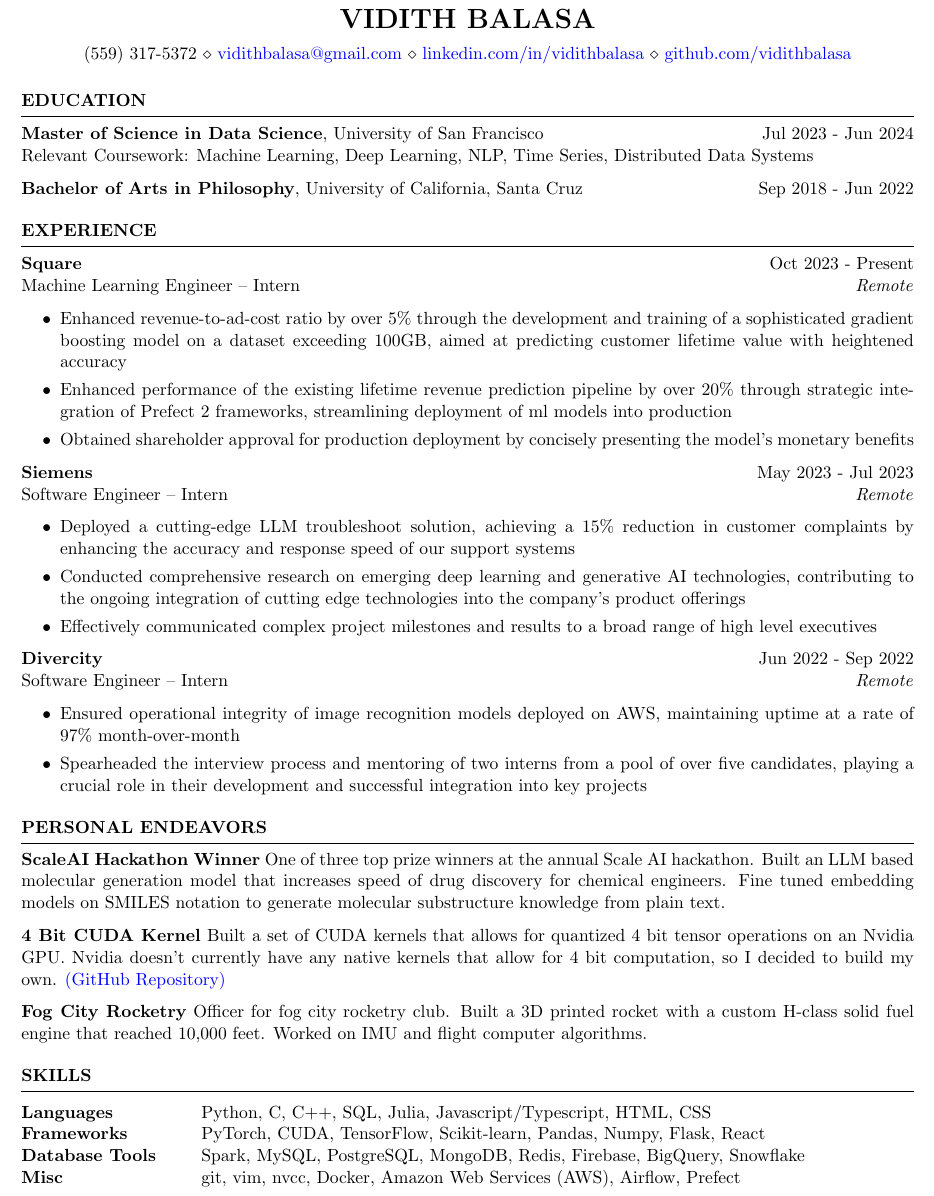
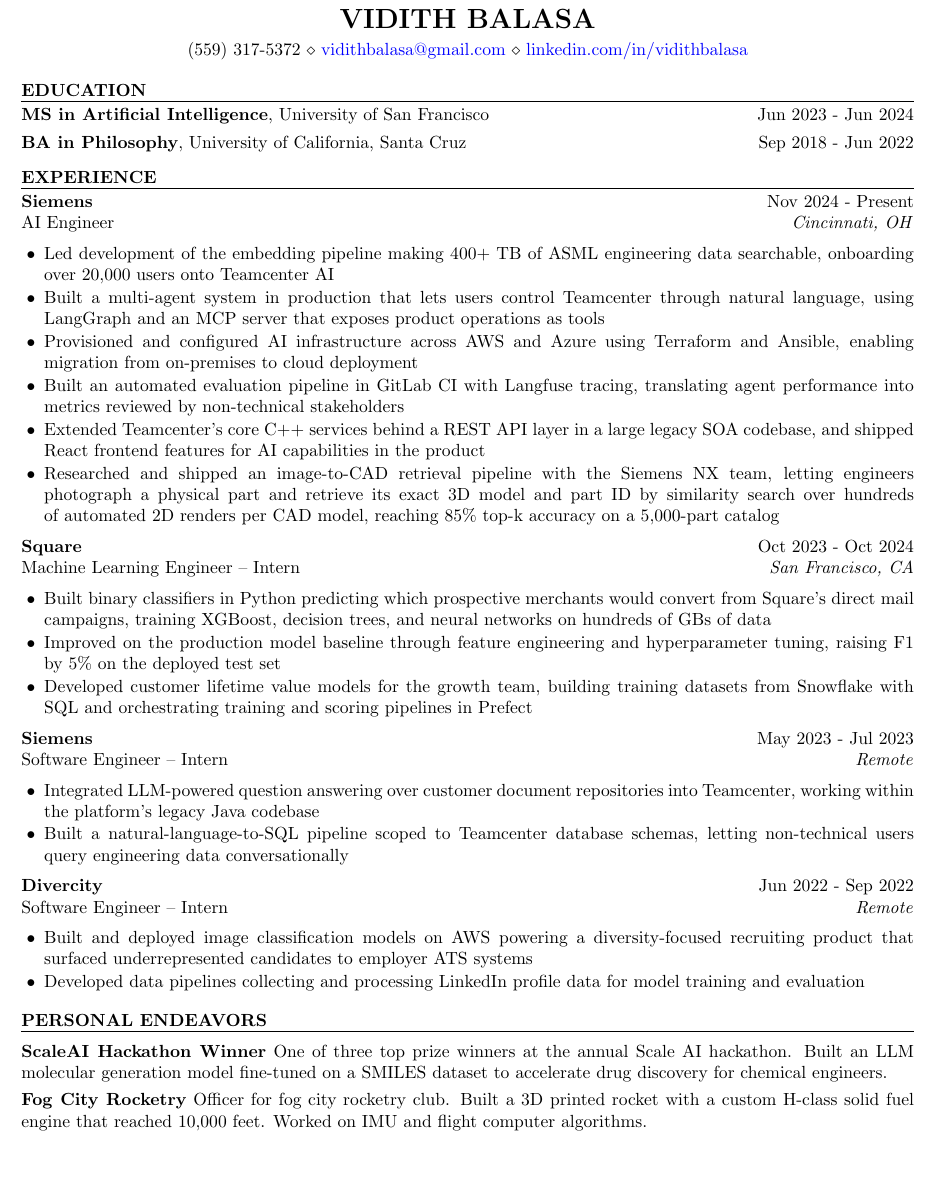
Before and after one commit to vidithbalasa/Resume-Gen-Prod-v1.0, a LaTeX CV (resume.tex): part of the page, cut so that both start at the same text, the shorter picture padded with empty space. Compiled offline with pdfLaTeX.

Commit message:
Rewrite resume: new Siemens AI Engineer role, tighter layout
Content:
- Header: drop GitHub, keep full LinkedIn URL
- Education: MS in Artificial Intelligence (USF), BA in Philosophy (UCSC)
- Add Siemens AI Engineer (Nov 2024 - Present, Cincinnati OH) as lead role
- Rewrite Square, Siemens intern, and Divercity bullets; end-date Square Oct 2024
- Trim Personal Endeavors to ScaleAI and Fog City Rocketry
- Remove Skills section

Layout:
- Compress line leading, bullet, and section spacing (fits on one page)
- Disable hyphenation so words wrap whole
- Centralize list spacing via enumitem

Co-Authored-By: Claude Opus 5 <noreply@anthropic.com>

```diff
--- a/resume.tex
+++ b/resume.tex
@@ -13,8 +29,7 @@
 \address{
     (559) 317-5372 \\
     \href{mailto:vidithbalasa@gmail.com}{vidithbalasa@gmail.com} \\
-    \href{https://linkedin.com/in/vidithbalasa}{linkedin.com/in/vidithbalasa} \\
-    \href{https://github.com/vidithbalasa}{github.com/vidithbalasa}
+    \href{https://linkedin.com/in/vidithbalasa}{linkedin.com/in/vidithbalasa}
 }
 \begin{document}
 
@@ -22,11 +37,9 @@
 %	EDUCATION
 %----------------------------------------------------------------------------------------
 \begin{rSection}{Education}
-    {\bf Master of Science in Data Science}, University of San Francisco \hfill {Jul 2023 - Jun 2024}
-    \\Relevant Coursework: Machine Learning, Deep Learning,
-    NLP, Time Series, Distributed Data Systems
+    {\bf MS in Artificial Intelligence}, University of San Francisco \hfill {Jun 2023 - Jun 2024}
 
-    \noindent{\bf Bachelor of Arts in Philosophy}, University of California, Santa Cruz \hfill {Sep 2018 - Jun 2022}
+    \noindent{\bf BA in Philosophy}, University of California, Santa Cruz \hfill {Sep 2018 - Jun 2022}
 \end{rSection}
 
 %----------------------------------------------------------------------------------------
@@ -34,30 +47,37 @@
 %----------------------------------------------------------------------------------------
 \begin{rSection}{EXPERIENCE}
 
-    \textbf{Square} \hfill Oct 2023 - Present\\
-    Machine Learning Engineer -- Intern \hfill \textit{Remote}
+    \textbf{Siemens} \hfill Nov 2024 - Present\\
+    AI Engineer \hfill \textit{Cincinnati, OH}
      \begin{itemize}
-        \itemsep -3pt {}
-        \item Enhanced revenue-to-ad-cost ratio by over 5\% through the development and training of a sophisticated gradient boosting model on a dataset exceeding 100GB, aimed at predicting customer lifetime value with heightened accuracy
-        \item Enhanced performance of the existing lifetime revenue prediction pipeline by over 20\% through strategic integration of Prefect 2 frameworks, streamlining deployment of ml models into production
-        \item Obtained shareholder approval for production deployment by concisely presenting the model's monetary benefits
+        \item Led development of the embedding pipeline making 400+ TB of ASML engineering data searchable, onboarding over 20,000 users onto Teamcenter AI
+        \item Built a multi-agent system in production that lets users control Teamcenter through natural language, using LangGraph and an MCP server that exposes product operations as tools
+        \item Provisioned and configured AI infrastructure across AWS and Azure using Terraform and Ansible, enabling migration from on-premises to cloud deployment
+        \item Built an automated evaluation pipeline in GitLab CI with Langfuse tracing, translating agent performance into metrics reviewed by non-technical stakeholders
+        \item Extended Teamcenter's core C++ services behind a REST API layer in a large legacy SOA codebase, and shipped React frontend features for AI capabilities in the product
+        \item Researched and shipped an image-to-CAD retrieval pipeline with the Siemens NX team, letting engineers photograph a physical part and retrieve its exact 3D model and part ID by similarity search over hundreds of automated 2D renders per CAD model, reaching 85\% top-k accuracy on a 5,000-part catalog
+     \end{itemize}
+
+    \textbf{Square} \hfill Oct 2023 - Oct 2024\\
+    Machine Learning Engineer -- Intern \hfill \textit{San Francisco, CA}
+     \begin{itemize}
+        \item Built binary classifiers in Python predicting which prospective merchants would convert from Square's direct mail campaigns, training XGBoost, decision trees, and neural networks on hundreds of GBs of data
+        \item Improved on the production model baseline through feature engineering and hyperparameter tuning, raising F1 by 5\% on the deployed test set
+        \item Developed customer lifetime value models for the growth team, building training datasets from Snowflake with SQL and orchestrating training and scoring pipelines in Prefect
      \end{itemize}
 
     \textbf{Siemens} \hfill May 2023 - Jul 2023\\
     Software Engineer -- Intern \hfill \textit{Remote}
      \begin{itemize}
-        \itemsep -3pt {}
-        \item Deployed a cutting-edge LLM troubleshoot solution, achieving a 15\% reduction in customer complaints by enhancing the accuracy and response speed of our support systems
-        \item Conducted comprehensive research on emerging deep learning and generative AI technologies, contributing to the ongoing integration of cutting edge technologies into the company's product offerings
-        \item Effectively communicated complex project milestones and results to a broad range of high level executives
+        \item Integrated LLM-powered question answering over customer document repositories into Teamcenter, working within the platform's legacy Java codebase
+        \item Built a natural-language-to-SQL pipeline scoped to Teamcenter database schemas, letting non-technical users query engineering data conversationally
      \end{itemize}
 
     \textbf{Divercity} \hfill Jun 2022 - Sep 2022\\
     Software Engineer -- Intern \hfill \textit{Remote}
      \begin{itemize}
-        \itemsep -3pt {}
-        \item Ensured operational integrity of image recognition models deployed on AWS, maintaining uptime at a rate of 97\% month-over-month
-        \item Spearheaded the interview process and mentoring of two interns from a pool of over five candidates, playing a crucial role in their development and successful integration into key projects
+        \item Built and deployed image classification models on AWS powering a diversity-focused recruiting product that surfaced underrepresented candidates to employer ATS systems
+        \item Developed data pipelines collecting and processing LinkedIn profile data for model training and evaluation
      \end{itemize}
 
     \end{rSection}
@@ -68,24 +88,9 @@
 %----------------------------------------------------------------------------------------
 
 \begin{rSection}{PERSONAL ENDEAVORS}
-\vspace{-1.25em}
-\item \textbf{ScaleAI Hackathon Winner} {One of three top prize winners at the annual Scale AI hackathon. Built an LLM based molecular generation model that increases speed of drug discovery for chemical engineers. Fine tuned embedding models on SMILES notation to generate molecular substructure knowledge from plain text.}
-\item \textbf{4 Bit CUDA Kernel} {Built a set of CUDA kernels that allows for quantized 4 bit tensor operations on an Nvidia GPU. Nvidia doesn't currently have any native kernels that allow for 4 bit computation, so I decided to build my own. \href{https://github.com/vidithbalasa/4-bit-Quantized-CUDA-Kernel}{(GitHub Repository)}}
+\vspace{-0.5em}
+\item \textbf{ScaleAI Hackathon Winner} {One of three top prize winners at the annual Scale AI hackathon. Built an LLM molecular generation model fine-tuned on a SMILES dataset to accelerate drug discovery for chemical engineers.}
 \item \textbf{Fog City Rocketry} {Officer for fog city rocketry club. Built a 3D printed rocket with a custom H-class solid fuel engine that reached 10,000 feet. Worked on IMU and flight computer algorithms.}
 \end{rSection}
 
-%----------------------------------------------------------------------------------------
-% SKILLS
-%----------------------------------------------------------------------------------------
-\begin{rSection}{SKILLS}
-
-\begin{tabular}{ @{} >{\bfseries}l @{\hspace{6ex}} l }
-Languages & Python, C, C++, SQL, Julia, Javascript/Typescript, HTML, CSS\\
-Frameworks & PyTorch, CUDA, TensorFlow, Scikit-learn, Pandas, Numpy, Flask, React\\
-Database Tools & Spark, MySQL, PostgreSQL, MongoDB, Redis, Firebase, BigQuery, Snowflake\\
-Misc & git, vim, nvcc, Docker, Amazon Web Services (AWS), Airflow, Prefect\\
-\end{tabular}\\
-\end{rSection}
-
-
 \end{document}
```
Also changed, not shown: VidithBalasa_resume.pdf, resume.pdf, resume.tex (16 more changed lines).
